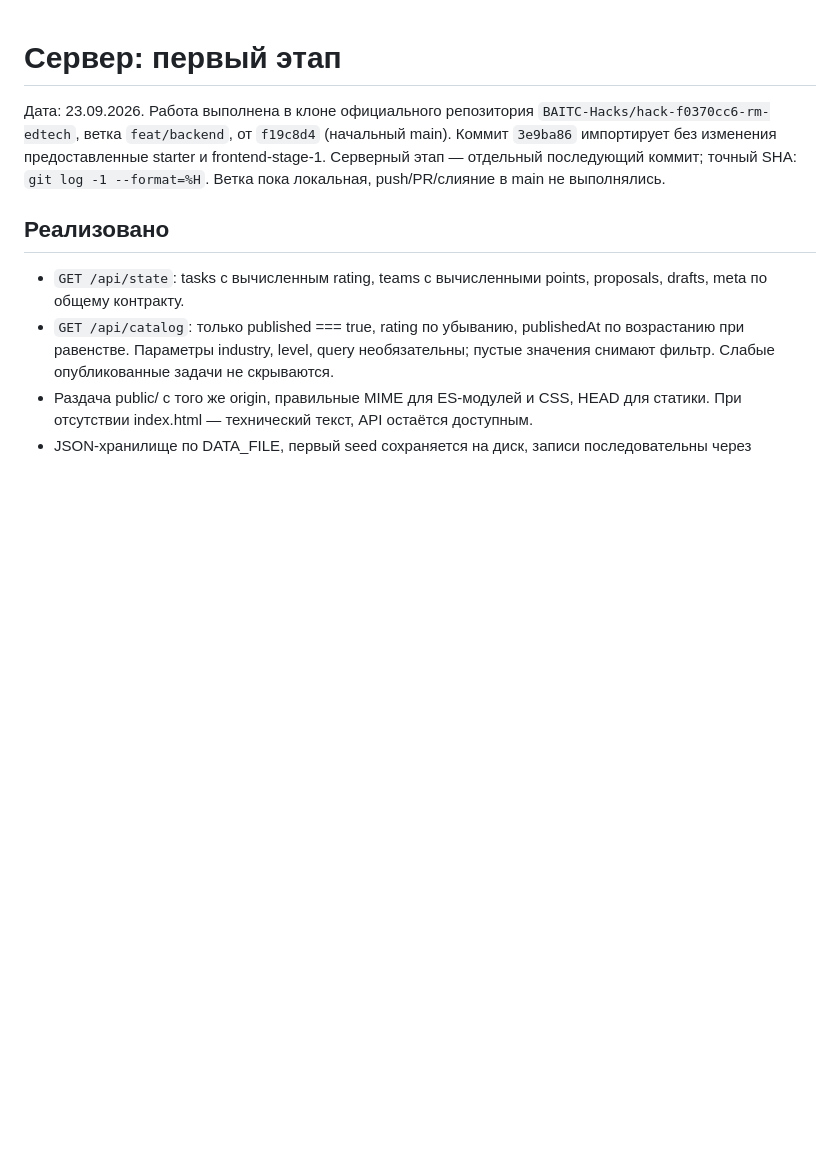
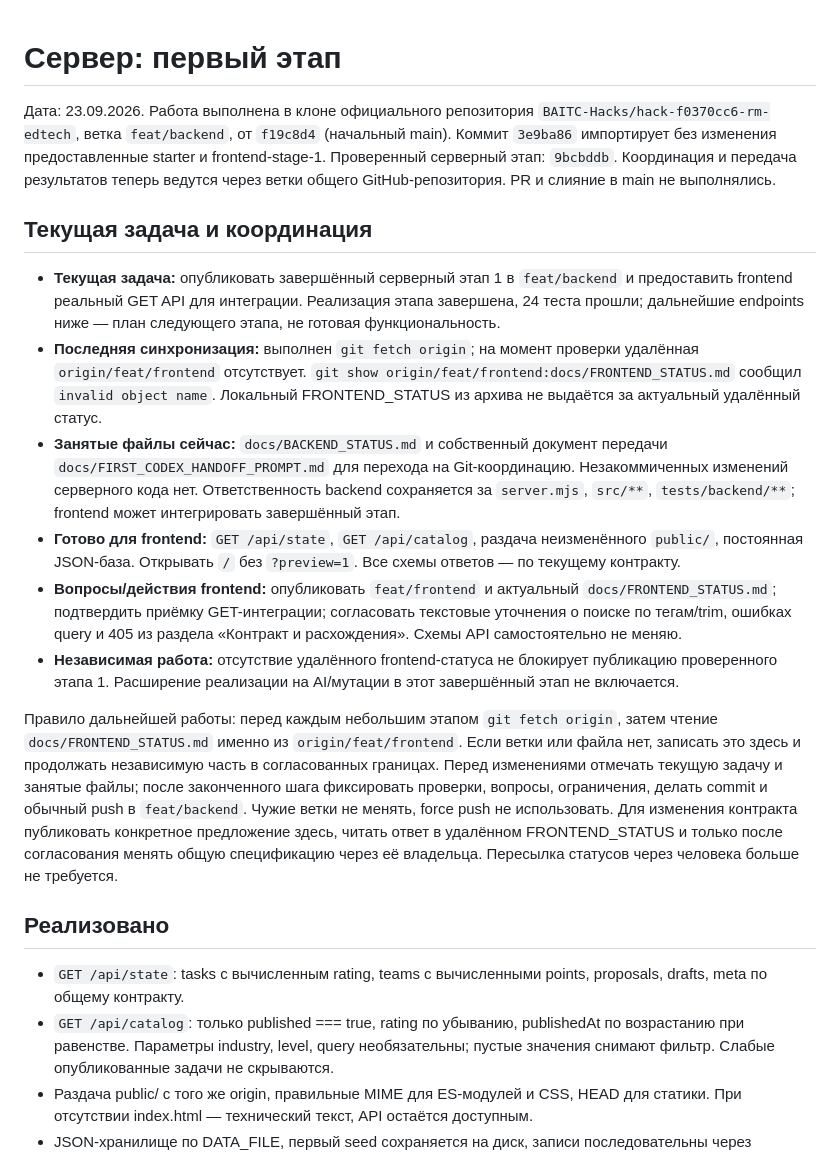
Before and after one commit to BAITC-Hacks/hack-f0370cc6-rm-edtech, a Markdown page: docs/BACKEND_STATUS.md, the part around the change. Drawn GitHub-style; blank space fills up the shorter version.

Commit message:
docs: coordinate backend progress through GitHub branches

```diff
--- a/docs/BACKEND_STATUS.md
+++ b/docs/BACKEND_STATUS.md
@@ -1,6 +1,17 @@
 # Сервер: первый этап
 
-Дата: 23.09.2026. Работа выполнена в клоне официального репозитория `BAITC-Hacks/hack-f0370cc6-rm-edtech`, ветка `feat/backend`, от `f19c8d4` (начальный main). Коммит `3e9ba86` импортирует без изменения предоставленные starter и frontend-stage-1. Серверный этап — отдельный последующий коммит; точный SHA: `git log -1 --format=%H`. Ветка пока локальная, push/PR/слияние в main не выполнялись.
+Дата: 23.09.2026. Работа выполнена в клоне официального репозитория `BAITC-Hacks/hack-f0370cc6-rm-edtech`, ветка `feat/backend`, от `f19c8d4` (начальный main). Коммит `3e9ba86` импортирует без изменения предоставленные starter и frontend-stage-1. Проверенный серверный этап: `9bcbddb`. Координация и передача результатов теперь ведутся через ветки общего GitHub-репозитория. PR и слияние в main не выполнялись.
+
+## Текущая задача и координация
+
+- **Текущая задача:** опубликовать завершённый серверный этап 1 в `feat/backend` и предоставить frontend реальный GET API для интеграции. Реализация этапа завершена, 24 теста прошли; дальнейшие endpoints ниже — план следующего этапа, не готовая функциональность.
+- **Последняя синхронизация:** выполнен `git fetch origin`; на момент проверки удалённая `origin/feat/frontend` отсутствует. `git show origin/feat/frontend:docs/FRONTEND_STATUS.md` сообщил `invalid object name`. Локальный FRONTEND_STATUS из архива не выдаётся за актуальный удалённый статус.
+- **Занятые файлы сейчас:** `docs/BACKEND_STATUS.md` и собственный документ передачи `docs/FIRST_CODEX_HANDOFF_PROMPT.md` для перехода на Git-координацию. Незакоммиченных изменений серверного кода нет. Ответственность backend сохраняется за `server.mjs`, `src/**`, `tests/backend/**`; frontend может интегрировать завершённый этап.
+- **Готово для frontend:** `GET /api/state`, `GET /api/catalog`, раздача неизменённого `public/`, постоянная JSON-база. Открывать `/` без `?preview=1`. Все схемы ответов — по текущему контракту.
+- **Вопросы/действия frontend:** опубликовать `feat/frontend` и актуальный `docs/FRONTEND_STATUS.md`; подтвердить приёмку GET-интеграции; согласовать текстовые уточнения о поиске по тегам/trim, ошибках query и 405 из раздела «Контракт и расхождения». Схемы API самостоятельно не меняю.
+- **Независимая работа:** отсутствие удалённого frontend-статуса не блокирует публикацию проверенного этапа 1. Расширение реализации на AI/мутации в этот завершённый этап не включается.
+
+Правило дальнейшей работы: перед каждым небольшим этапом `git fetch origin`, затем чтение `docs/FRONTEND_STATUS.md` именно из `origin/feat/frontend`. Если ветки или файла нет, записать это здесь и продолжать независимую часть в согласованных границах. Перед изменениями отмечать текущую задачу и занятые файлы; после законченного шага фиксировать проверки, вопросы, ограничения, делать commit и обычный push в `feat/backend`. Чужие ветки не менять, force push не использовать. Для изменения контракта публиковать конкретное предложение здесь, читать ответ в удалённом FRONTEND_STATUS и только после согласования менять общую спецификацию через её владельца. Пересылка статусов через человека больше не требуется.
 
 ## Реализовано
 
```
Also changed, not shown: docs/FIRST_CODEX_HANDOFF_PROMPT.md (+2 -0 lines).
